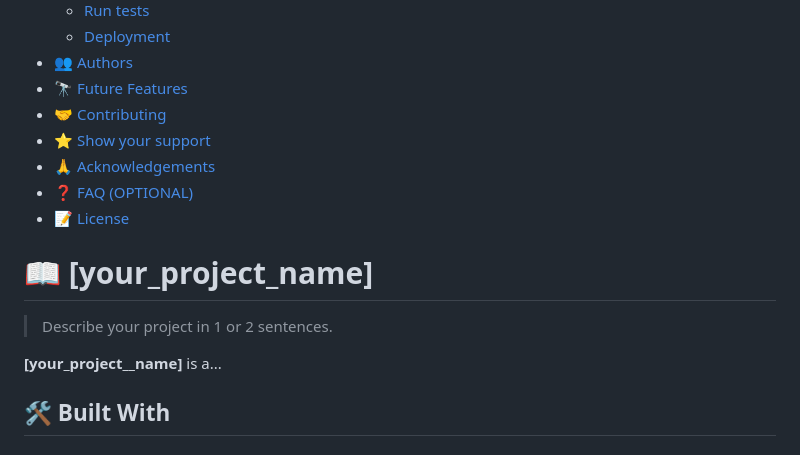
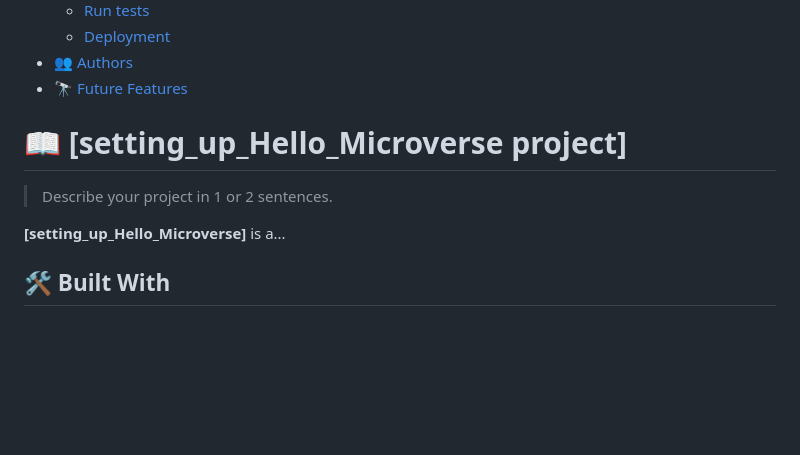
Before and after one commit to tsigewossne/Hello-world, a Markdown page: readme.md, the part around the change. GitHub-like rendering; blank space fills up the shorter version.

```diff
--- a/readme.md
+++ b/readme.md
@@ -49,19 +49,14 @@ After you're finished please remove all the comments and instructions!
   - [Deployment](#deployment)
 - [👥 Authors](#authors)
 - [🔭 Future Features](#future-features)
-- [🤝 Contributing](#contributing)
-- [⭐️ Show your support](#support)
-- [🙏 Acknowledgements](#acknowledgements)
-- [❓ FAQ (OPTIONAL)](#faq)
-- [📝 License](#license)
 
 <!-- PROJECT DESCRIPTION -->
 
-# 📖 [your_project_name] <a name="about-project"></a>
+# 📖 [setting_up_Hello_Microverse project] <a name="about-project"></a>
 
 > Describe your project in 1 or 2 sentences.
 
-**[your_project__name]** is a...
+**[setting_up_Hello_Microverse]** is a...
 
 ## 🛠 Built With <a name="built-with"></a>
 
```
